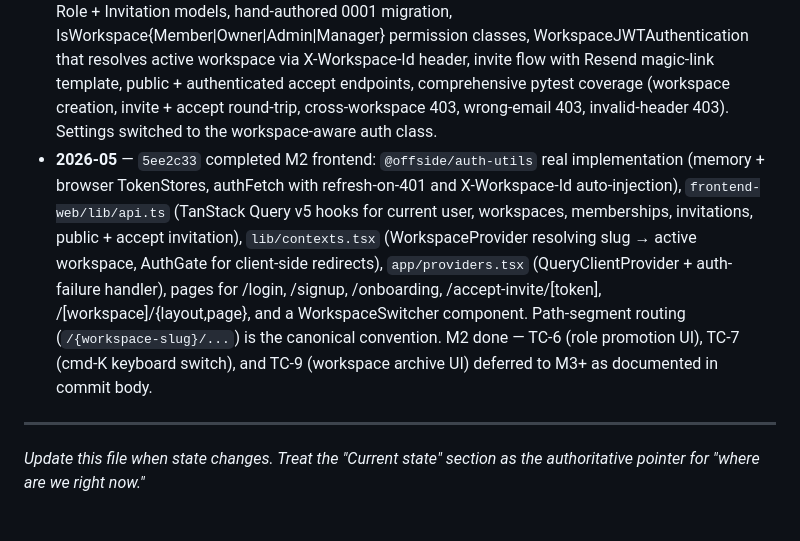
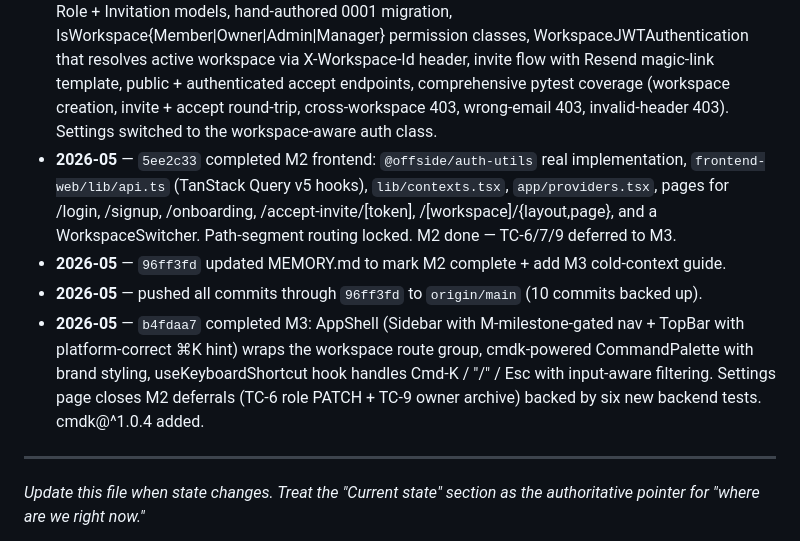
Before and after one commit to offsideAI/offside-labs-studio, a Markdown page: MEMORY.md, the part around one of its changes. Drawn GitHub-style.

```diff
--- a/MEMORY.md
+++ b/MEMORY.md
@@ -117,7 +120,10 @@ Open `§14.1` items still defer-able. The first ones that bite during M3 are: fu
 - **2026-05** — `4ed442e` completed M1: `apps/users` (email-based custom User, hand-authored 0001 migration, UserAdmin, serializers), allauth + dj-rest-auth + SimpleJWT wired at `/api/auth/*`, public OpenAPI schema, real `openapi-typescript` codegen, conftest.py forcing Celery eager + locmem email in tests, signup/login/me + Celery + schema-served pytest coverage, prod settings tightening JWT cookies + ACCOUNT_DEFAULT_HTTP_PROTOCOL=https. M1 done.
 - **2026-05** — `11b785f` updated MEMORY.md to mark M1 complete + add the M2 cold-context pickup guide.
 - **2026-05** — `d9cc5ec` completed M2 backend: `apps/workspaces` with Workspace + Membership + Role + Invitation models, hand-authored 0001 migration, IsWorkspace{Member|Owner|Admin|Manager} permission classes, WorkspaceJWTAuthentication that resolves active workspace via X-Workspace-Id header, invite flow with Resend magic-link template, public + authenticated accept endpoints, comprehensive pytest coverage (workspace creation, invite + accept round-trip, cross-workspace 403, wrong-email 403, invalid-header 403). Settings switched to the workspace-aware auth class.
-- **2026-05** — `5ee2c33` completed M2 frontend: `@offside/auth-utils` real implementation (memory + browser TokenStores, authFetch with refresh-on-401 and X-Workspace-Id auto-injection), `frontend-web/lib/api.ts` (TanStack Query v5 hooks for current user, workspaces, memberships, invitations, public + accept invitation), `lib/contexts.tsx` (WorkspaceProvider resolving slug → active workspace, AuthGate for client-side redirects), `app/providers.tsx` (QueryClientProvider + auth-failure handler), pages for /login, /signup, /onboarding, /accept-invite/[token], /[workspace]/{layout,page}, and a WorkspaceSwitcher component. Path-segment routing (`/{workspace-slug}/...`) is the canonical convention. M2 done — TC-6 (role promotion UI), TC-7 (cmd-K keyboard switch), and TC-9 (workspace archive UI) deferred to M3+ as documented in commit body.
+- **2026-05** — `5ee2c33` completed M2 frontend: `@offside/auth-utils` real implementation, `frontend-web/lib/api.ts` (TanStack Query v5 hooks), `lib/contexts.tsx`, `app/providers.tsx`, pages for /login, /signup, /onboarding, /accept-invite/[token], /[workspace]/{layout,page}, and a WorkspaceSwitcher. Path-segment routing locked. M2 done — TC-6/7/9 deferred to M3.
+- **2026-05** — `96ff3fd` updated MEMORY.md to mark M2 complete + add M3 cold-context guide.
+- **2026-05** — pushed all commits through `96ff3fd` to `origin/main` (10 commits backed up).
+- **2026-05** — `b4fdaa7` completed M3: AppShell (Sidebar with M-milestone-gated nav + TopBar with platform-correct ⌘K hint) wraps the workspace route group, cmdk-powered CommandPalette with brand styling, useKeyboardShortcut hook handles Cmd-K / "/" / Esc with input-aware filtering. Settings page closes M2 deferrals (TC-6 role PATCH + TC-9 owner archive) backed by six new backend tests. cmdk@^1.0.4 added.
 
 ---
 
```
Also changed, not shown: other parts of MEMORY.md (+20 -17 lines).
